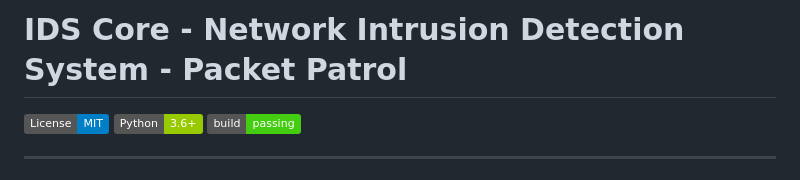
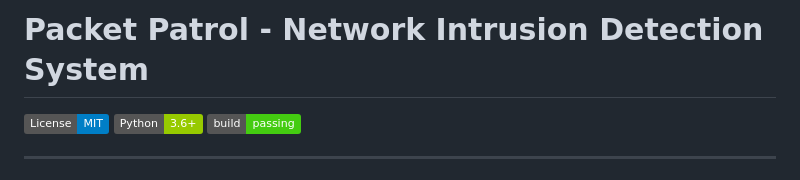
Before and after one commit to HariohmBhatt/Intrution_Detection_System_CSE212, a Markdown page: README.md, the part around the change. Drawn GitHub-style; badges without logos.

```diff
--- a/README.md
+++ b/README.md
@@ -1,4 +1,4 @@
-# IDS Core - Network Intrusion Detection System - Packet Patrol
+# Packet Patrol - Network Intrusion Detection System
 
 [![License: MIT](https://img.shields.io/badge/License-MIT-blue.svg)](LICENSE)
 [![Python Version](https://img.shields.io/badge/Python-3.6%2B-green.svg)](https://www.python.org/)
```
